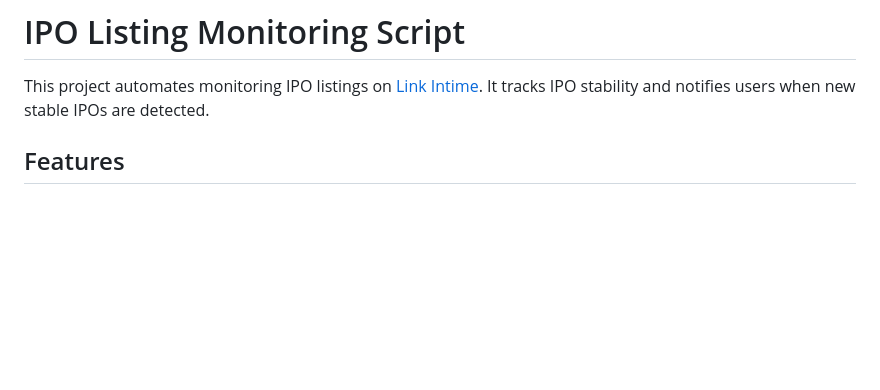
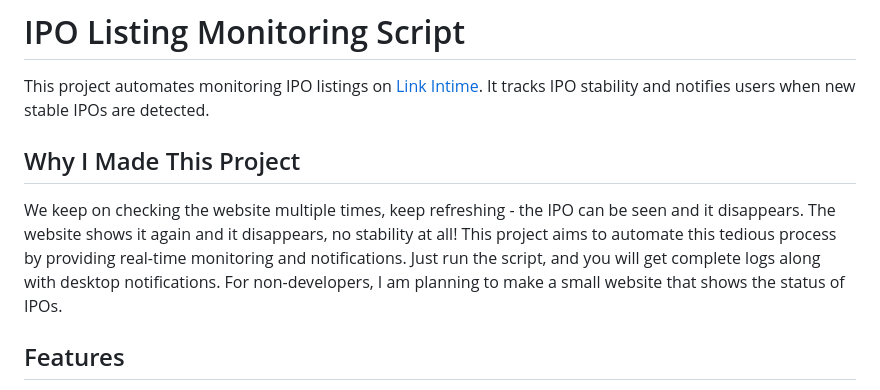
Before and after one commit to rusty3699/ipo-listing-notifier, a Markdown page: README.md, the part around the change. GitHub-like rendering; blank space fills up the shorter version.

```diff
--- a/README.md
+++ b/README.md
@@ -1,5 +1,10 @@
 # IPO Listing Monitoring Script
 This project automates monitoring IPO listings on [Link Intime](https://linkintime.co.in/initial_offer/). It tracks IPO stability and notifies users when new stable IPOs are detected.
+
+## Why I Made This Project
+
+We keep on checking the website multiple times, keep refreshing - the IPO can be seen and it disappears. The website shows it again and it disappears, no stability at all! This project aims to automate this tedious process by providing real-time monitoring and notifications. Just run the script, and you will get complete logs along with desktop notifications. For non-developers, I am planning to make a small website that shows the status of IPOs.
+
 
 ## Features
 
```
